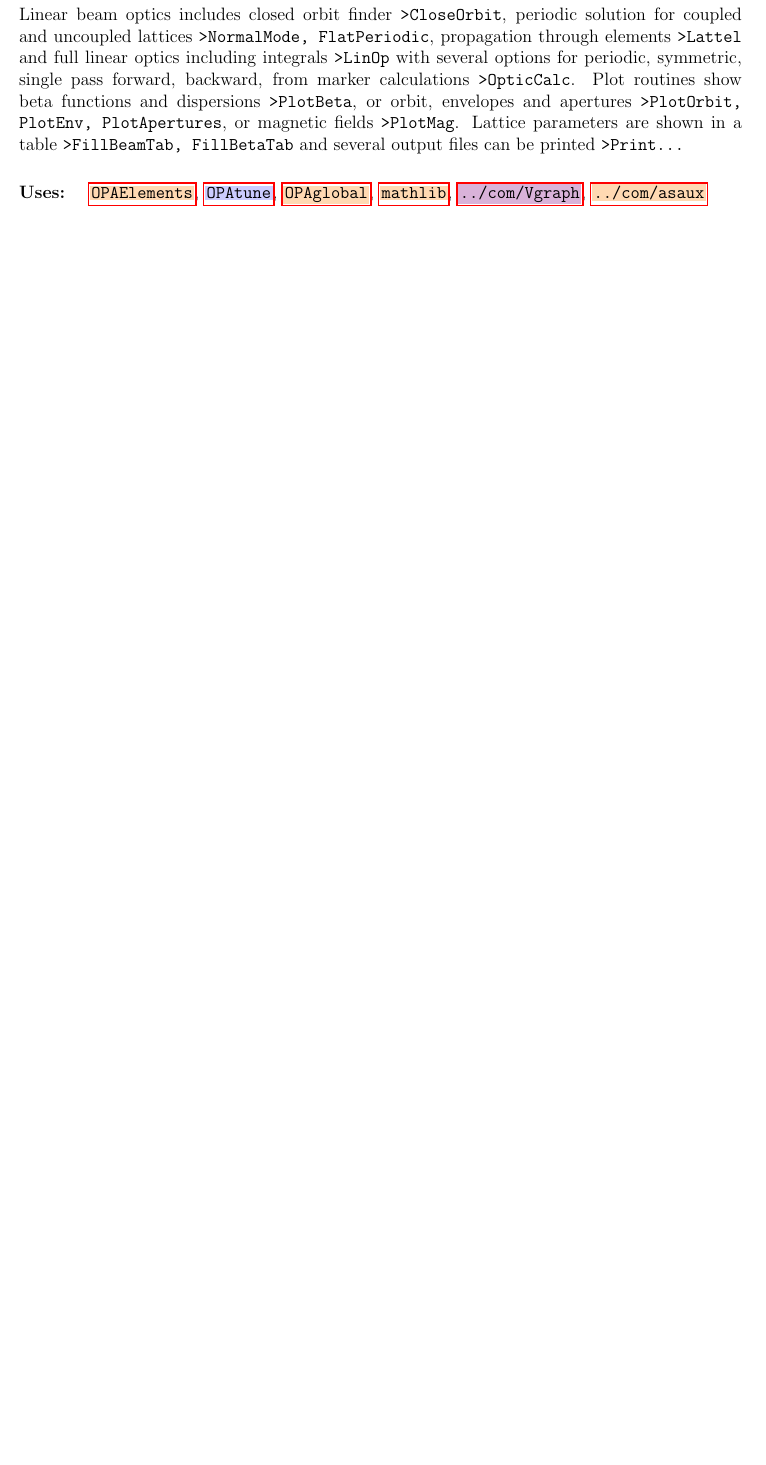
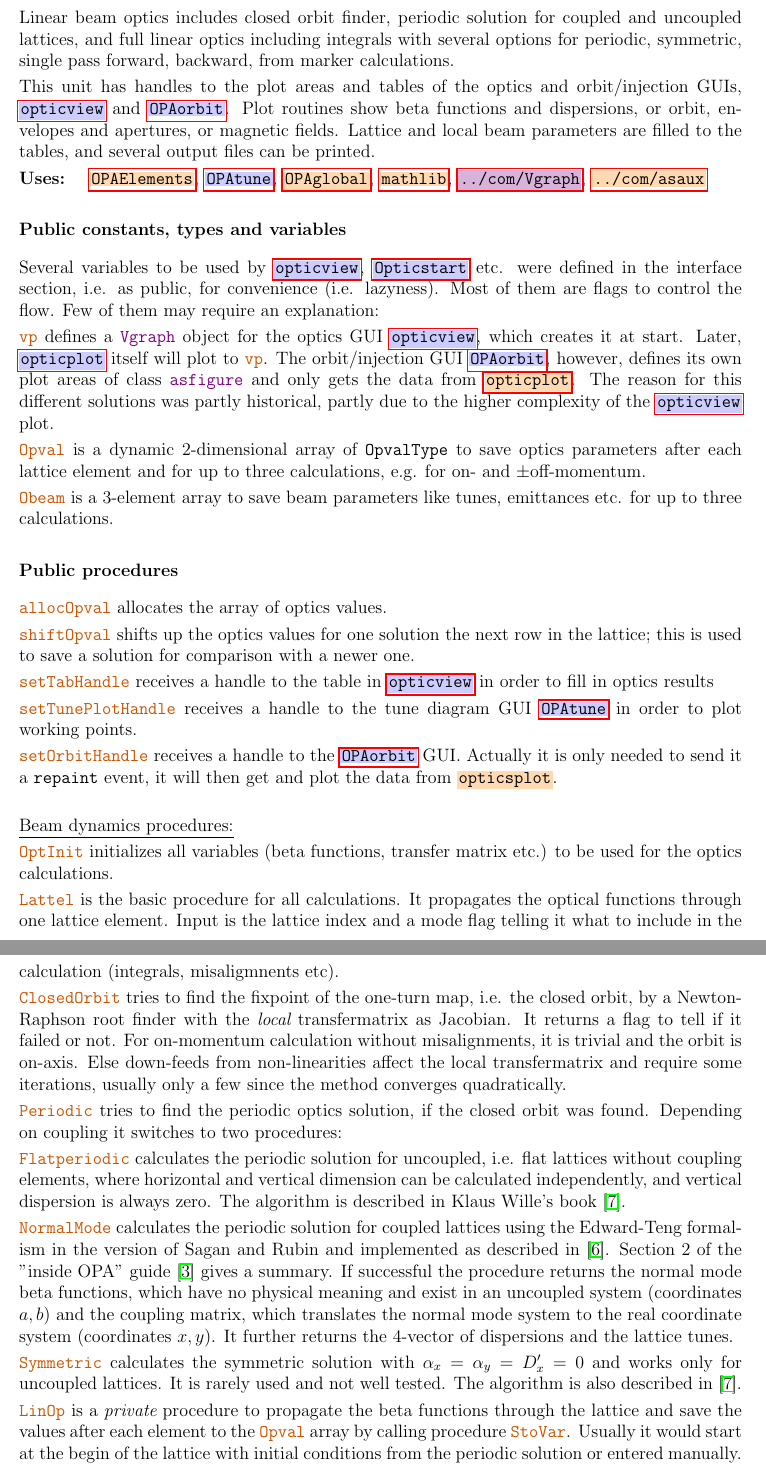
Before and after one commit to opa-andreas/opa4-documentation, a LaTeX document (opamodules.tex): part of page 28 of 39 before the commit and two parts of pages 28 and 29 of 40 after it, the two joined at a grey line, cut so that both start at the same text, the shorter picture padded with empty space. Compiled offline with pdfLaTeX.

Commit message:
Add files via upload

```diff
--- a/opamodules.tex
+++ b/opamodules.tex
@@ -938,12 +938,69 @@ This is just a GUI to enter the range for a target function to run a scan.\\
 
 \ounih{Lattice calculations}{opticplot}
 
-Linear beam optics includes closed orbit finder \code{>CloseOrbit}, periodic solution for coupled and uncoupled lattices \code{>NormalMode, FlatPeriodic}, propagation through elements \code{>Lattel} and full linear optics including integrals \code{>LinOp} with several options for periodic, symmetric, single pass forward, backward, from marker calculations \code{>OpticCalc}. Plot routines show beta functions and dispersions \code{>PlotBeta}, or orbit, envelopes and apertures \code{>PlotOrbit, PlotEnv, PlotApertures}, or magnetic fields \code{>PlotMag}. Lattice parameters are shown in a table \code{>FillBeamTab, FillBetaTab} and several output files can be printed \code{>Print...}\\
+\desc{Linear beam optics includes closed orbit finder, periodic solution for coupled and uncoupled lattices, and full linear optics including integrals with several options for periodic, symmetric, single pass forward, backward, from marker calculations.
 
+This unit has handles to the plot areas and tables of the optics and orbit/injection GUIs, \ogui{opticview} and \ogui{OPAorbit}.
+Plot routines show beta functions and dispersions, or orbit, envelopes and apertures, or magnetic fields. Lattice and local beam parameters are filled to the tables, and several output files can be printed.
+}
 
 
 \uses{
  \ouni{OPAElements}, \ogui{OPAtune}, \ouni{OPAglobal}, \ouni{mathlib}, \oguif{../com/Vgraph}, \ouni{../com/asaux}}
+
+\pvar{
+Several variables to be used by \ogui{opticview}, \ogui{Opticstart} etc. were defined in the interface section, i.e. as public, for convenience (i.e. lazyness). Most of them are flags to control the flow. Few of them may require an explanation:
+
+\unico{vp} defines a \guifco{Vgraph} object for the optics GUI \ogui{opticview}, which creates it at start. Later, \ogui{opticplot} itself will plot to \unico{vp}. The orbit/injection GUI \ogui{OPAorbit}, however, defines its own plot areas of class \guifco{asfigure} and only gets the data from \ouni{opticplot}. The reason for this different solutions was partly historical, partly due to the higher complexity of the \ogui{opticview} plot.
+
+\unico{Opval} is a dynamic 2-dimensional array of \code{OpvalType} to save optics parameters after each lattice element and for up to three calculations, e.g. for on- and $\pm$off-momentum.
+
+\unico{Obeam} is a 3-element array to save beam parameters like tunes, emittances etc. for up to three calculations.
+}
+
+\ppro{
+\unico{allocOpval} allocates the array of optics values.
+
+\unico{shiftOpval} shifts up the optics values for one solution the next row in the lattice; this is used to save a solution for comparison with a newer one.
+
+\unico{setTabHandle} receives a handle to the table in \ogui{opticview} in order to fill in optics results
+
+\unico{setTunePlotHandle} receives a handle to the tune diagram GUI \ogui{OPAtune} in order to plot working points.
+
+\unico{setOrbitHandle} receives a handle to the \ogui{OPAorbit} GUI. Actually it is only needed to send it a \code{repaint} event, it will then get and plot the data from \ouni{opticsplot}.\\
+
+\underline{Beam dynamics procedures:}
+
+\unico{OptInit} initializes all variables (beta functions, transfer matrix etc.) to be used for the optics calculations.
+
+\unico{Lattel} is the basic procedure for all calculations. It propagates the optical functions through one lattice element. Input is the lattice index and a mode flag telling it what to include in the calculation (integrals, misaligmnents etc).
+
+\unico{ClosedOrbit} tries to find the fixpoint of the one-turn map, i.e. the closed orbit, by a Newton-Raphson root finder with the {\em local} transfermatrix as Jacobian. It returns a flag to tell if it failed or not. For on-momentum calculation without misalignments, it is trivial and the orbit is on-axis. Else down-feeds from non-linearities affect the local transfermatrix and require some iterations, usually only a few since the method converges quadratically.
+
+\unico{Periodic} tries to find the periodic optics solution, if the closed orbit was found. Depending on coupling it switches to two procedures:
+
+\unico{Flatperiodic} calculates the periodic solution for uncoupled, i.e. flat lattices without coupling elements, where horizontal and vertical dimension can be calculated independently, and vertical dispersion is always zero. The algorithm is described in Klaus Wille's book \cite{kwille}.
+
+\unico{NormalMode} calculates the periodic solution for coupled lattices using the Edward-Teng formalism in the version of Sagan and Rubin and implemented as described in \cite{VZAS}. Section 2 of the "inside OPA" guide \cite{inside} gives a summary. If successful the procedure returns the normal mode beta functions, which have no physical meaning and exist in an uncoupled system (coordinates $a,b$) and the coupling matrix, which translates the normal mode system to the real coordinate system (coordinates $x,y$). It further returns the 4-vector of dispersions and the lattice tunes.
+
+\unico{Symmetric} calculates the symmetric solution with
+$\alpha_x=\alpha_y=D_x'=0$ and works only for uncoupled lattices. It is rarely used and not well tested. The algorithm is also described in \cite{kwille}.
+
+\unico{LinOp} is a {\em private} procedure to propagate the beta functions through the lattice and save the values after each element to the \unico{Opval} array by calling procedure \unico{StoVar}. Usually it would start at the begin of the lattice with initial conditions from the periodic solution or entered manually. But it may also start at an optics marker and propagate forward and backward to end and start of lattice. Care is taken to handle inverted elements and derivatives of optical parameter and to sum up integrals correctly. Depending on the input flag \code{latmode} only the beta functions and dispersions are calculated or chromaticities and radiation integrals are calculated too by passing the flag to the \unico{Lattel} routine, which passes it further to the element propagation routines.
+
+\unico{OpticCalc} performs the full linear optics calculation by calling \unico{ClosedOrbit}, \unico{Periodic} and \unico{LinOp}. Afterwards, the working point is plotted to the tune diagram (in case of periodic solution only) and the table in \ogui{optiview} is filled calling procedures \unico{FillBeamTab} and \unico{FillBetaTab}. \\
+\todo{The code is a bit messy due to the different cases it has to handle~-- periodic/symmetric solution or forward/backward from an optics marker, how many calculations to do, on- or off-momentum.}
+
+\unico{OrbitCalc} is a simplified version of \unico{OpticCalc} used by \ogui{OPAorbit} for calculation of orbit only. An additional feature is the ability to do several turns which is useful in injection simulation.\\
+
+\underline{Plot procedures:}
+
+
+
+\code{>PlotOrbit, PlotEnv, PlotApertures},\code{>PlotMag}.
+\code{>Print...}\\
+
+}
 
 \ounih{Element calculations}{OPAElements}
 
```
Also changed, not shown: opamodules.tex (1 more changed lines).
